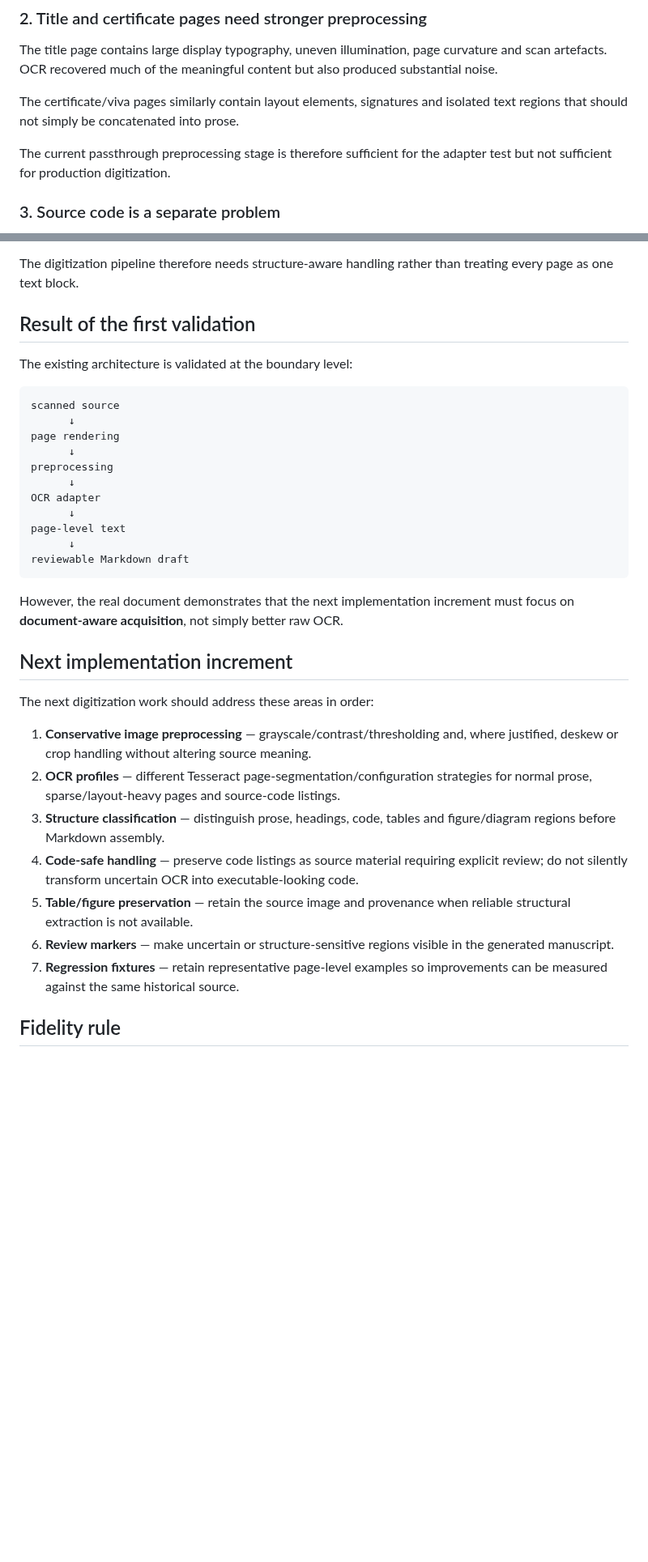
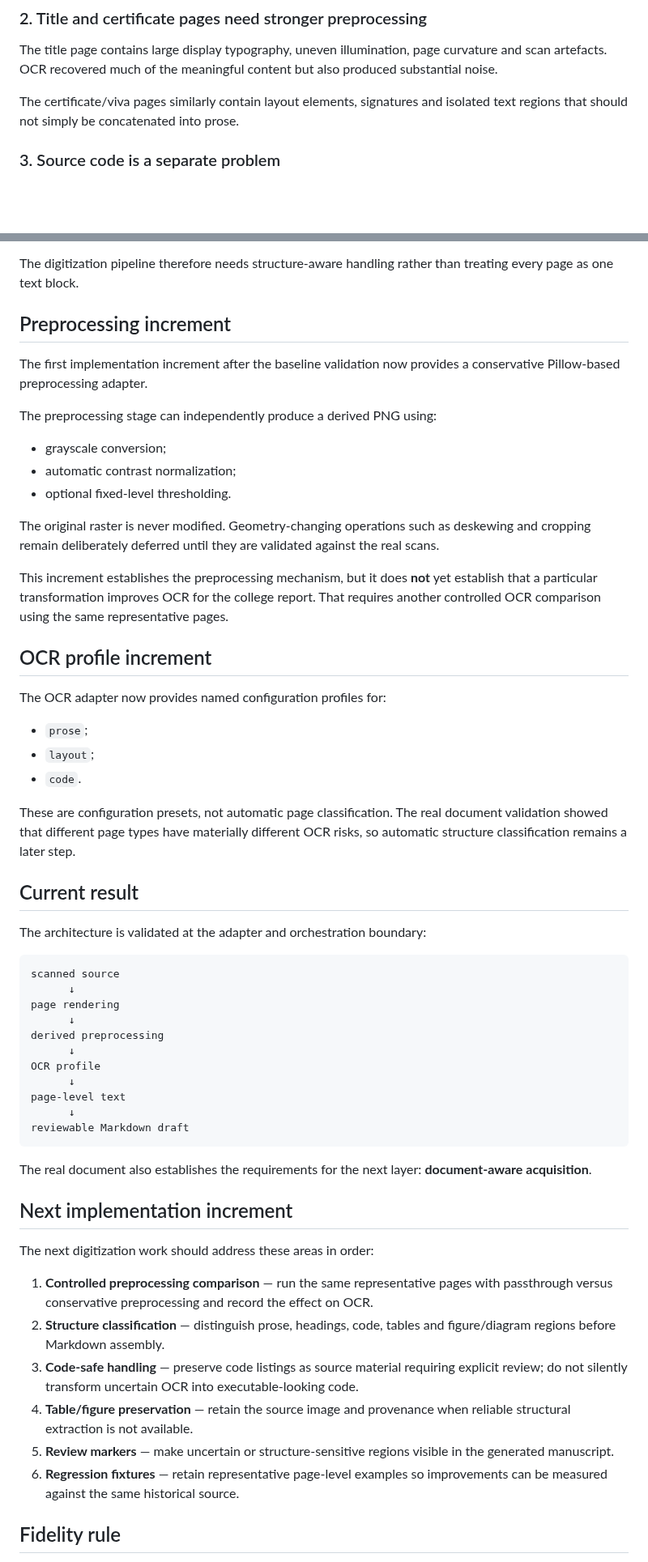
Before and after one commit to vtrravikumar/vtr-press, a Markdown page: digitization/VALIDATION.md, 2 parts joined by grey strips. Shown at 81% size. Drawn GitHub-style; blank space fills up the shorter version.

Commit message:
Record preprocessing and OCR profile validation

````diff
--- a/digitization/VALIDATION.md
+++ b/digitization/VALIDATION.md
@@ -59,8 +59,6 @@ The title page contains large display typography, uneven illumination, page curv
 
 The certificate/viva pages similarly contain layout elements, signatures and isolated text regions that should not simply be concatenated into prose.
 
-The current passthrough preprocessing stage is therefore sufficient for the adapter test but not sufficient for production digitization.
-
 ### 3. Source code is a separate problem
 
 The scanned C source listings were significantly less reliable than ordinary prose. Tesseract introduced errors in characters that are syntactically meaningful, including:
@@ -82,37 +80,60 @@ The report contains tables and diagrams whose meaning depends on spatial layout.
 
 The digitization pipeline therefore needs structure-aware handling rather than treating every page as one text block.
 
-## Result of the first validation
+## Preprocessing increment
 
-The existing architecture is validated at the boundary level:
+The first implementation increment after the baseline validation now provides a conservative Pillow-based preprocessing adapter.
+
+The preprocessing stage can independently produce a derived PNG using:
+
+- grayscale conversion;
+- automatic contrast normalization;
+- optional fixed-level thresholding.
+
+The original raster is never modified. Geometry-changing operations such as deskewing and cropping remain deliberately deferred until they are validated against the real scans.
+
+This increment establishes the preprocessing mechanism, but it does **not** yet establish that a particular transformation improves OCR for the college report. That requires another controlled OCR comparison using the same representative pages.
+
+## OCR profile increment
+
+The OCR adapter now provides named configuration profiles for:
+
+- `prose`;
+- `layout`;
+- `code`.
+
+These are configuration presets, not automatic page classification. The real document validation showed that different page types have materially different OCR risks, so automatic structure classification remains a later step.
+
+## Current result
+
+The architecture is validated at the adapter and orchestration boundary:
 
 ```text
 scanned source
       ↓
 page rendering
       ↓
-preprocessing
+derived preprocessing
       ↓
-OCR adapter
+OCR profile
       ↓
 page-level text
       ↓
 reviewable Markdown draft
 ```
 
-However, the real document demonstrates that the next implementation increment must focus on **document-aware acquisition**, not simply better raw OCR.
+The real document also establishes the requirements for the next layer: **document-aware acquisition**.
 
 ## Next implementation increment
 
 The next digitization work should address these areas in order:
 
-1. **Conservative image preprocessing** — grayscale/contrast/thresholding and, where justified, deskew or crop handling without altering source meaning.
-2. **OCR profiles** — different Tesseract page-segmentation/configuration strategies for normal prose, sparse/layout-heavy pages and source-code listings.
-3. **Structure classification** — distinguish prose, headings, code, tables and figure/diagram regions before Markdown assembly.
-4. **Code-safe handling** — preserve code listings as source material requiring explicit review; do not silently transform uncertain OCR into executable-looking code.
-5. **Table/figure preservation** — retain the source image and provenance when reliable structural extraction is not available.
-6. **Review markers** — make uncertain or structure-sensitive regions visible in the generated manuscript.
-7. **Regression fixtures** — retain representative page-level examples so improvements can be measured against the same historical source.
+1. **Controlled preprocessing comparison** — run the same representative pages with passthrough versus conservative preprocessing and record the effect on OCR.
+2. **Structure classification** — distinguish prose, headings, code, tables and figure/diagram regions before Markdown assembly.
+3. **Code-safe handling** — preserve code listings as source material requiring explicit review; do not silently transform uncertain OCR into executable-looking code.
+4. **Table/figure preservation** — retain the source image and provenance when reliable structural extraction is not available.
+5. **Review markers** — make uncertain or structure-sensitive regions visible in the generated manuscript.
+6. **Regression fixtures** — retain representative page-level examples so improvements can be measured against the same historical source.
 
 ## Fidelity rule
 
````
Also changed, not shown: other parts of digitization/VALIDATION.md (+3 -3 lines).
